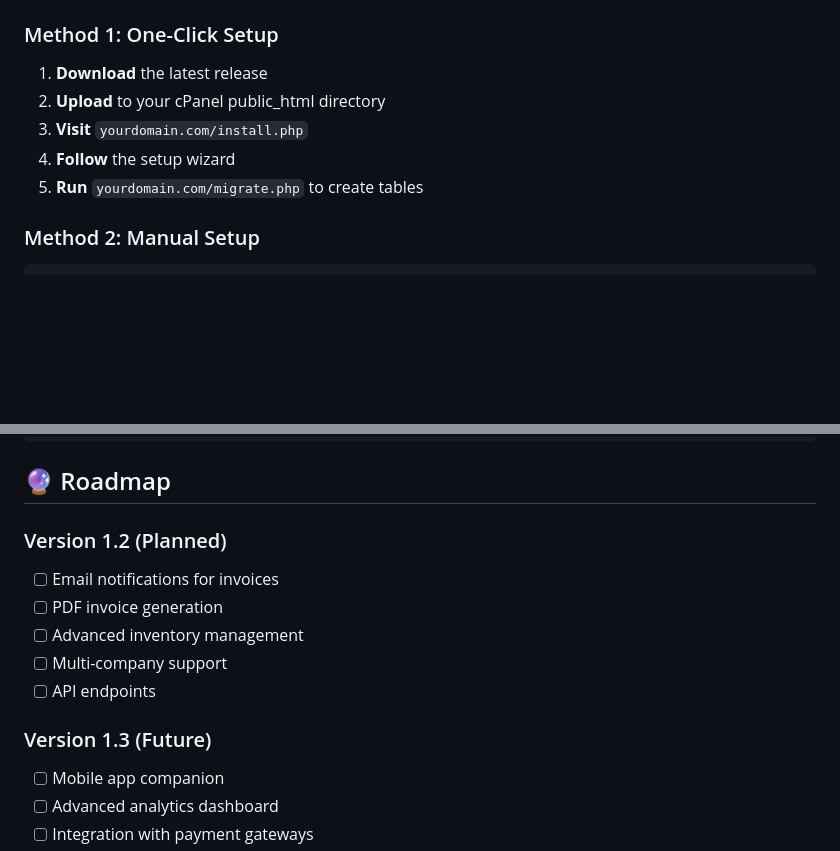
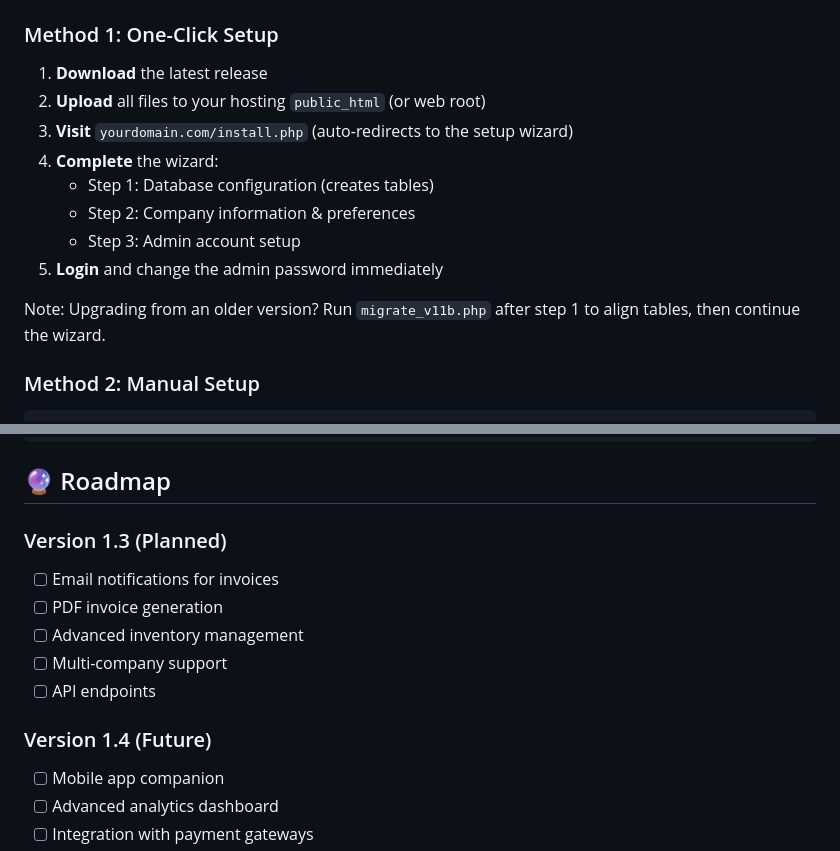
Before and after one commit to dapoalla/finease, a Markdown page: README.md, 2 parts joined by grey strips. Drawn GitHub-style; blank space fills up the shorter version.

Commit message:
Update documentation: correct installation steps and roadmap versions (1.2→1.3, 1.3→1.4)

````diff
--- a/README.md
+++ b/README.md
@@ -63,10 +63,15 @@ A comprehensive, modern business financial management system designed for small
 
 ### Method 1: One-Click Setup
 1. **Download** the latest release
-2. **Upload** to your cPanel public_html directory
-3. **Visit** `yourdomain.com/install.php`
-4. **Follow** the setup wizard
-5. **Run** `yourdomain.com/migrate.php` to create tables
+2. **Upload** all files to your hosting `public_html` (or web root)
+3. **Visit** `yourdomain.com/install.php` (auto-redirects to the setup wizard)
+4. **Complete** the wizard:
+   - Step 1: Database configuration (creates tables)
+   - Step 2: Company information & preferences
+   - Step 3: Admin account setup
+5. **Login** and change the admin password immediately
+
+Note: Upgrading from an older version? Run `migrate_v11b.php` after step 1 to align tables, then continue the wizard.
 
 ### Method 2: Manual Setup
 ```bash
@@ -216,14 +221,14 @@ apt-finance-manager/
 
 ## 🔮 Roadmap
 
-### Version 1.2 (Planned)
+### Version 1.3 (Planned)
 - [ ] Email notifications for invoices
 - [ ] PDF invoice generation
 - [ ] Advanced inventory management
 - [ ] Multi-company support
 - [ ] API endpoints
 
-### Version 1.3 (Future)
+### Version 1.4 (Future)
 - [ ] Mobile app companion
 - [ ] Advanced analytics dashboard
 - [ ] Integration with payment gateways
````
Also changed, not shown: SETUP_INSTRUCTIONS.md (+13 -11 lines).
